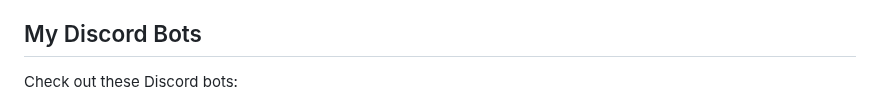
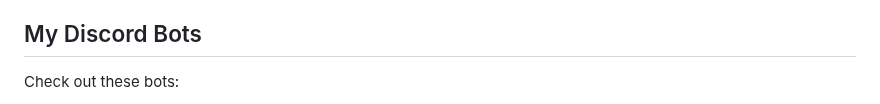
Before and after one commit to shrekwang592/PromptBetter, a Markdown page: README.md, the part around one of its changes. Drawn GitHub-style.

```diff
--- a/README.md
+++ b/README.md
@@ -88,5 +88,5 @@ Collections of great repositories for more helpful resources:
 
 ## My Discord Bots
 
-Check out these Discord bots:
+Check out these bots:
 
```
Also changed, not shown: other parts of README.md (+3 -3 lines).
